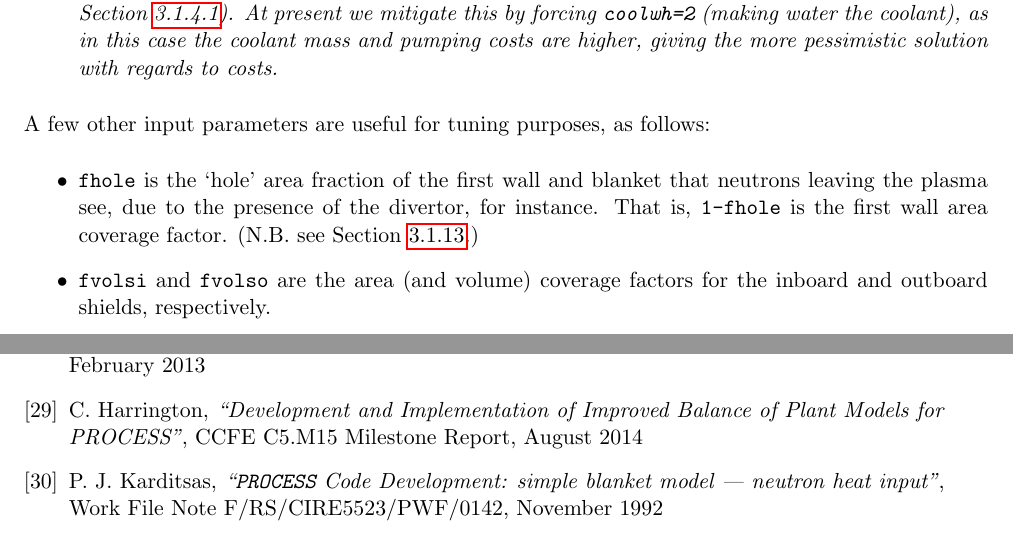
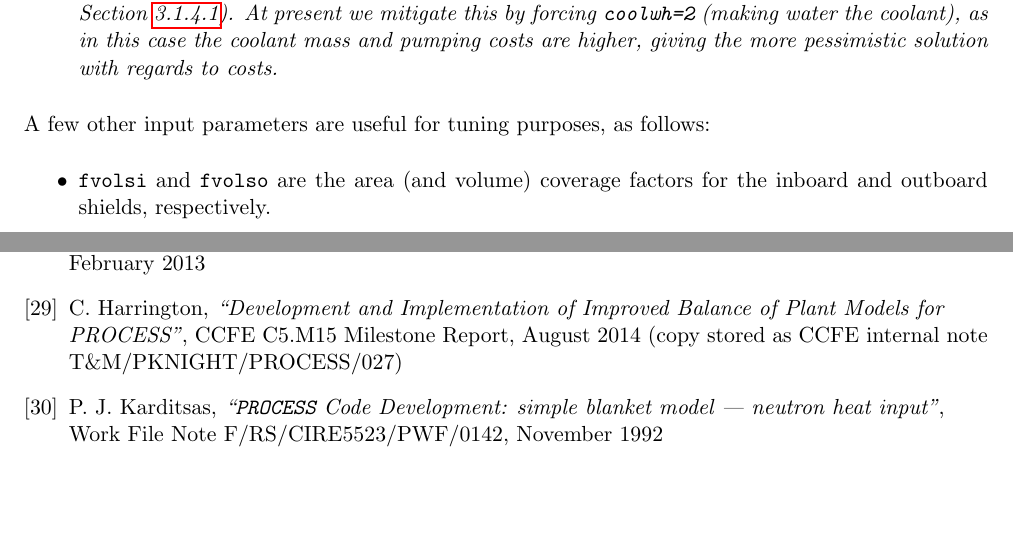
Before and after one commit to griffda/PROCESS-, a LaTeX thesis (process.tex, which reads UserGuide_Chapter3.tex, UserGuide_Chapter8.tex): two parts of pages 42 and 107 of 126, joined at a grey line, cut so that both start at the same text, the shorter picture padded with empty space. Compiled offline with pdfLaTeX.

Commit message:
24/11/2014: (r371) Minor changes to User Guide

```diff
--- a/UserGuide_Chapter3.tex
+++ b/UserGuide_Chapter3.tex
@@ -974,11 +974,6 @@ quantities are \textit{calculated}\ from the sub-assembly values if
 A few other input parameters are useful for tuning purposes, as follows:
 \begin{itemize}
 
-\item \texttt{fhole} is the `hole' area fraction of the first wall and blanket
-  that neutrons leaving the plasma see, due to the presence of the divertor,
-  for instance. That is, \texttt{1-fhole} is the first wall area coverage
-  factor. (N.B.\ see Section~\ref{sec:powerflow}.)
-
 \item \texttt{fvolsi} and \texttt{fvolso} are the area (and volume) coverage
   factors for the inboard and outboard shields, respectively.
 
--- a/UserGuide_Chapter8.tex
+++ b/UserGuide_Chapter8.tex
@@ -180,7 +180,8 @@ EFDA\_D\_2LKMCT, v1.0, EFDA Power Plant Physics \& Technology, February 2013
 C.\ Harrington,
 \textit{``Development and Implementation of Improved
   Balance of Plant Models for PROCESS''},
-CCFE C5.M15 Milestone Report, August 2014
+CCFE C5.M15 Milestone Report, August 2014 (copy stored as CCFE internal note
+T\&M/PKNIGHT/PROCESS/027)
 
 \bibitem{Panos}
 P.\ J.\ Karditsas, \textit{``\process\ Code Development: simple blanket model ---
--- a/process.tex
+++ b/process.tex
@@ -34,9 +34,9 @@
 %%%%%%%%%%%%%%%%%%%%%%%%%%%%%%%%%%%%%%%%%%%%%%%
 % Add here the date of the latest change and the code revision number
 \newcommand{\version}{
-2014-11-20
+2014-11-24
 \hfill
-Revision: 368
+Revision: 371
 }
 %%%%%%%%%%%%%%%%%%%%%%%%%%%%%%%%%%%%%%%%%%%%%%%
 
```
Also changed, not shown: 1 other file.
